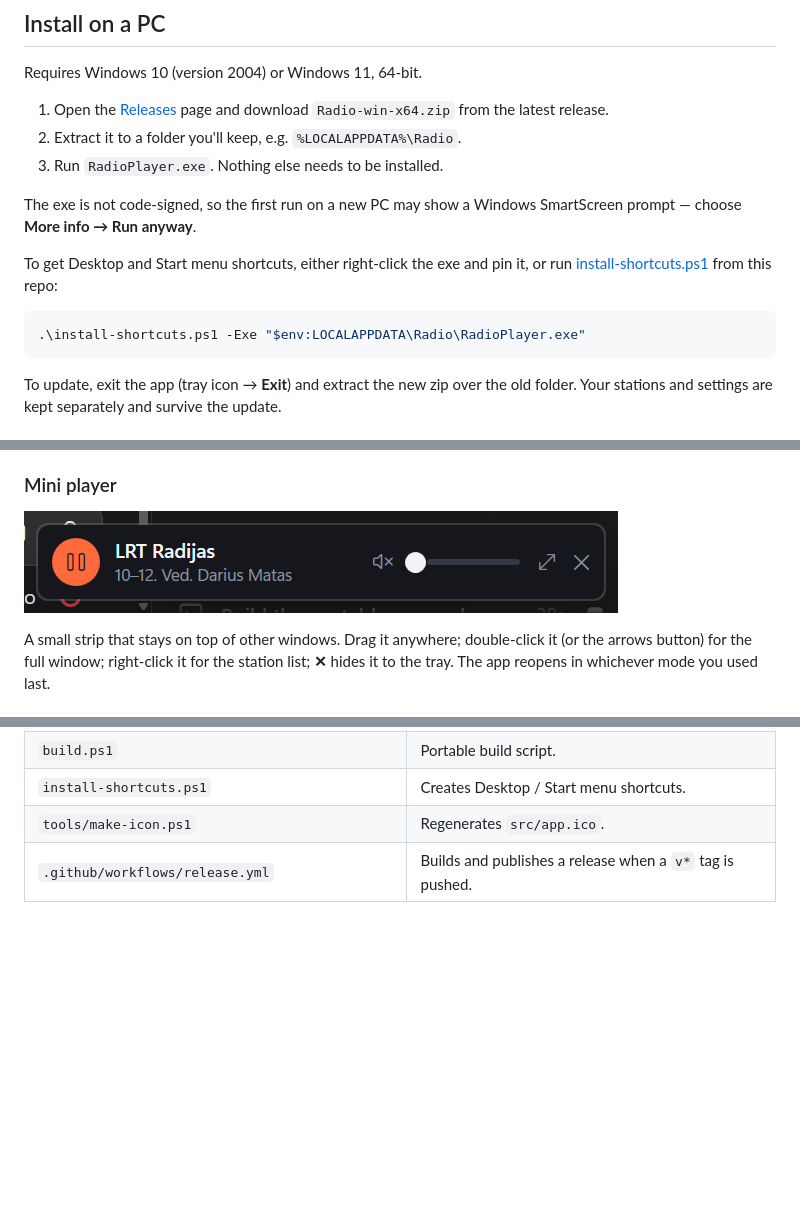
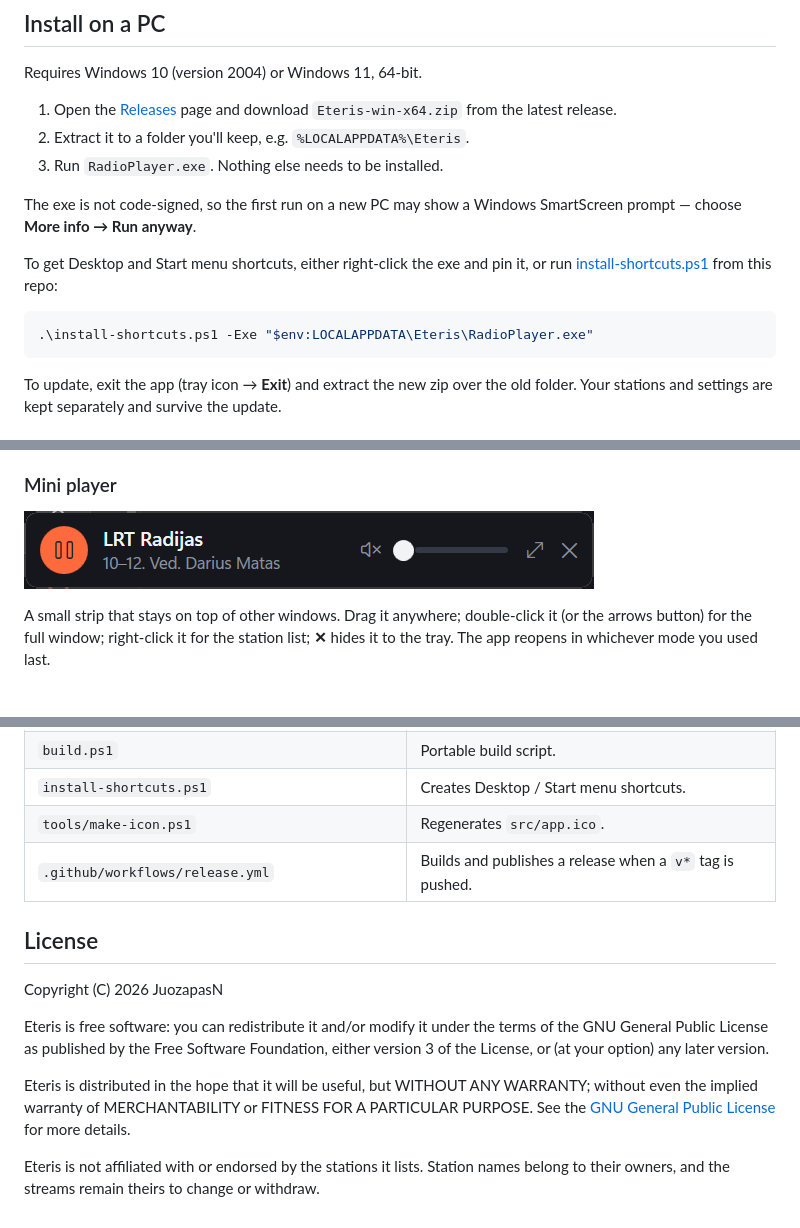
Before and after one commit to JuozapasN/Eteris, a Markdown page: README.md, 3 parts joined by grey strips. GitHub-like rendering; pictures changed too: docs/mini.png; blank space fills up the shorter version.

````diff
--- a/README.md
+++ b/README.md
@@ -25,9 +26,9 @@ Stations it ships with: M-1, LRT Opus, LRT Radijas.
 
 Requires Windows 10 (version 2004) or Windows 11, 64-bit.
 
-1. Open the [Releases](https://github.com/JuozapasN/Radio/releases) page and download
-   `Radio-win-x64.zip` from the latest release.
-2. Extract it to a folder you'll keep, e.g. `%LOCALAPPDATA%\Radio`.
+1. Open the [Releases](https://github.com/JuozapasN/Eteris/releases) page and download
+   `Eteris-win-x64.zip` from the latest release.
+2. Extract it to a folder you'll keep, e.g. `%LOCALAPPDATA%\Eteris`.
 3. Run `RadioPlayer.exe`. Nothing else needs to be installed.
 
 The exe is not code-signed, so the first run on a new PC may show a Windows SmartScreen
@@ -37,7 +38,7 @@ To get Desktop and Start menu shortcuts, either right-click the exe and pin it,
 [install-shortcuts.ps1](install-shortcuts.ps1) from this repo:
 
 ```powershell
-.\install-shortcuts.ps1 -Exe "$env:LOCALAPPDATA\Radio\RadioPlayer.exe"
+.\install-shortcuts.ps1 -Exe "$env:LOCALAPPDATA\Eteris\RadioPlayer.exe"
 ```
 
 To update, exit the app (tray icon → **Exit**) and extract the new zip over the old folder.
@@ -169,3 +173,18 @@ git push origin v1.2.0
 | `install-shortcuts.ps1` | Creates Desktop / Start menu shortcuts. |
 | `tools/make-icon.ps1` | Regenerates `src/app.ico`. |
 | `.github/workflows/release.yml` | Builds and publishes a release when a `v*` tag is pushed. |
+
+## License
+
+Copyright (C) 2026 JuozapasN
+
+Eteris is free software: you can redistribute it and/or modify it under the terms of the
+GNU General Public License as published by the Free Software Foundation, either version 3 of
+the License, or (at your option) any later version.
+
+Eteris is distributed in the hope that it will be useful, but WITHOUT ANY WARRANTY; without
+even the implied warranty of MERCHANTABILITY or FITNESS FOR A PARTICULAR PURPOSE. See the
+[GNU General Public License](LICENSE) for more details.
+
+Eteris is not affiliated with or endorsed by the stations it lists. Station names belong to
+their owners, and the streams remain theirs to change or withdraw.
````
Also changed, not shown: other parts of README.md (+8 -4 lines), 10 other files.
